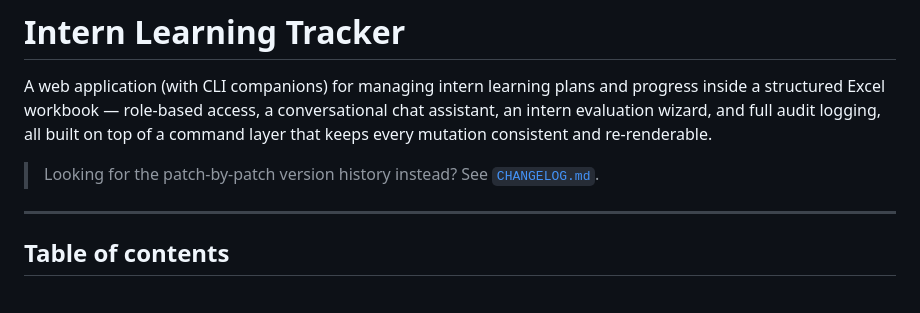
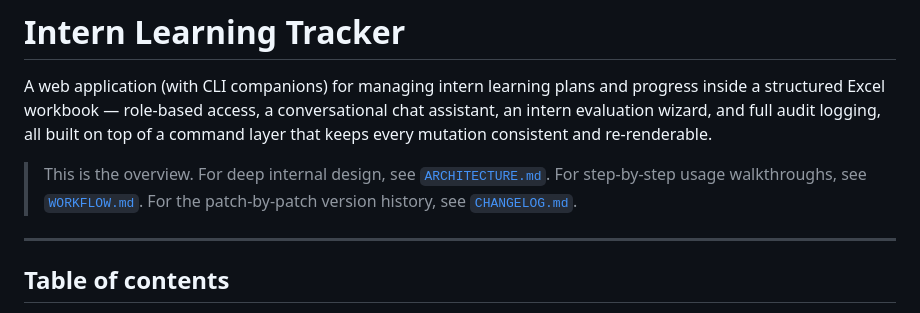
Before and after one commit to bilal-ahmed-khan7412/codeing, a Markdown page: README.md, the part around the change. Drawn GitHub-style.

```diff
--- a/README.md
+++ b/README.md
@@ -2,7 +2,7 @@
 
 A web application (with CLI companions) for managing intern learning plans and progress inside a structured Excel workbook — role-based access, a conversational chat assistant, an intern evaluation wizard, and full audit logging, all built on top of a command layer that keeps every mutation consistent and re-renderable.
 
-> Looking for the patch-by-patch version history instead? See [`CHANGELOG.md`](CHANGELOG.md).
+> This is the overview. For deep internal design, see [`ARCHITECTURE.md`](ARCHITECTURE.md). For step-by-step usage walkthroughs, see [`WORKFLOW.md`](WORKFLOW.md). For the patch-by-patch version history, see [`CHANGELOG.md`](CHANGELOG.md).
 
 ---
 
```
Also changed, not shown: ARCHITECTURE.md (added, +258 -0 lines), WORKFLOW.md (added, +218 -0 lines).
